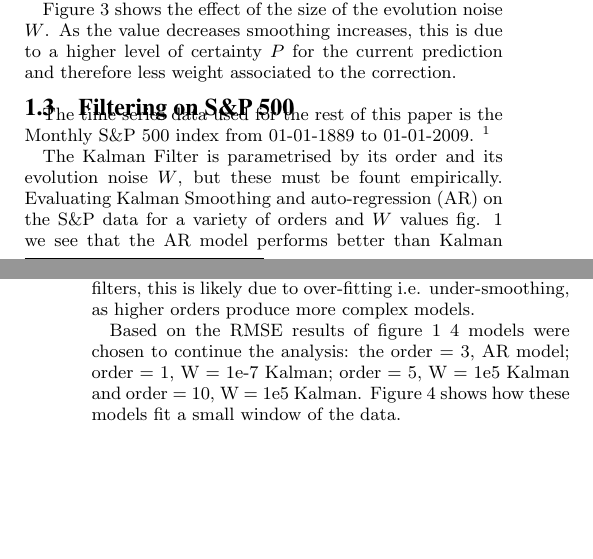
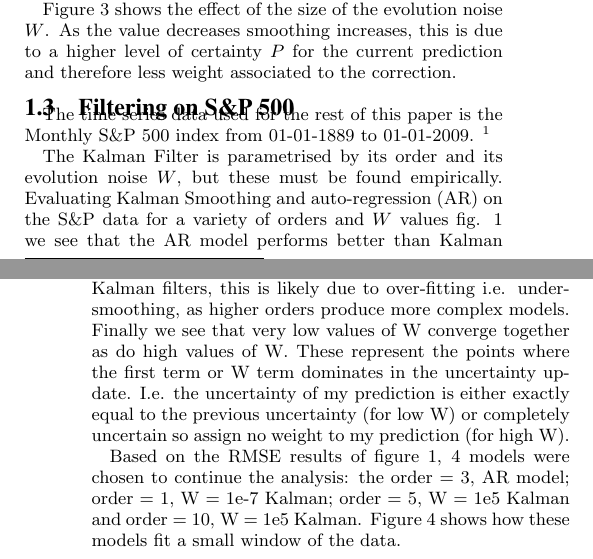
Before and after one commit to alunmeredith/ComputationalFinance, a LaTeX paper (CW4/Report/CW4report.tex): two parts of the columns of pages 1 and 2 of 5, joined at a grey line, cut so that both start at the same text, the shorter picture padded with empty space. Compiled offline with pdfLaTeX.

Commit message:
final revisions

```diff
--- a/CW4/Report/CW4report.tex
+++ b/CW4/Report/CW4report.tex
@@ -120,10 +120,10 @@ Figure \ref{fig:W_variation} shows the effect of the size of the evolution noise
 \subsection{Filtering on S\&P 500}
 The time series data used for the rest of this paper is the Monthly S\&P 500 index from 01-01-1889 to 01-01-2009. \footnote{Source: Yahoo finance}
 
-The Kalman Filter is parametrised by its order and its evolution noise $W$, but these must be fount empirically. Evaluating Kalman Smoothing and auto-regression (AR) on the S\&P data for a variety of orders and $W$ values fig. \ref{fig:RMSE_real} we see that the AR model performs better than Kalman Smoothing however the AR model uses the time-series as a training set whereas Kalman smoothing makes an unseen prediction at each timestep.
-For low orders of Kalman low W values perform best whereas for higher orders high W values perform best. This makes sense as if the order of the Kalman doesn't encapsulate the underlying order a low W value retains previous predictions more, keeping information from the previous timesteps in an emulation of a higher order process. Errors tend to increase for the higher order Kalman filters, this is likely due to over-fitting i.e. under-smoothing, as higher orders produce more complex models.
+The Kalman Filter is parametrised by its order and its evolution noise $W$, but these must be found empirically. Evaluating Kalman Smoothing and auto-regression (AR) on the S\&P data for a variety of orders and $W$ values fig. \ref{fig:RMSE_real} we see that the AR model performs better than Kalman Smoothing however the AR model uses the time-series as a training set whereas Kalman smoothing makes an unseen prediction at each timestep.
+For low orders of Kalman low W values perform best whereas for higher orders high W values perform best. This makes sense as if the order of the Kalman doesn't encapsulate the underlying order a low W value retains previous predictions more, keeping information from the previous timesteps in an emulation of a higher order process. Errors tend to increase for the higher order Kalman filters, this is likely due to over-fitting i.e. under-smoothing, as higher orders produce more complex models.  Finally we see that very low values of W converge together as do high values of W. These represent the points where the first term or W term dominates in the uncertainty update. I.e. the uncertainty of my prediction is either exactly equal to the previous uncertainty (for low W) or completely uncertain so assign no weight to my prediction (for high W).
 
-Based on the RMSE results of figure \ref{fig:RMSE_real} 4 models were chosen to continue the analysis: the order = 3, AR model; order = 1, W = 1e-7 Kalman; order = 5, W = 1e5 Kalman and order = 10, W = 1e5 Kalman. Figure \ref{fig:DifferentModels} shows how these models fit a small window of the data.
+Based on the RMSE results of figure \ref{fig:RMSE_real}, 4 models were chosen to continue the analysis: the order = 3, AR model; order = 1, W = 1e-7 Kalman; order = 5, W = 1e5 Kalman and order = 10, W = 1e5 Kalman. Figure \ref{fig:DifferentModels} shows how these models fit a small window of the data.
 
 \clearpage
 \section{Lasso Regularisation}
```
Also changed, not shown: CW4/Report/CW4report.pdf, CW4/Report/CW4report.tex (2 more changed lines), 4 other files.
